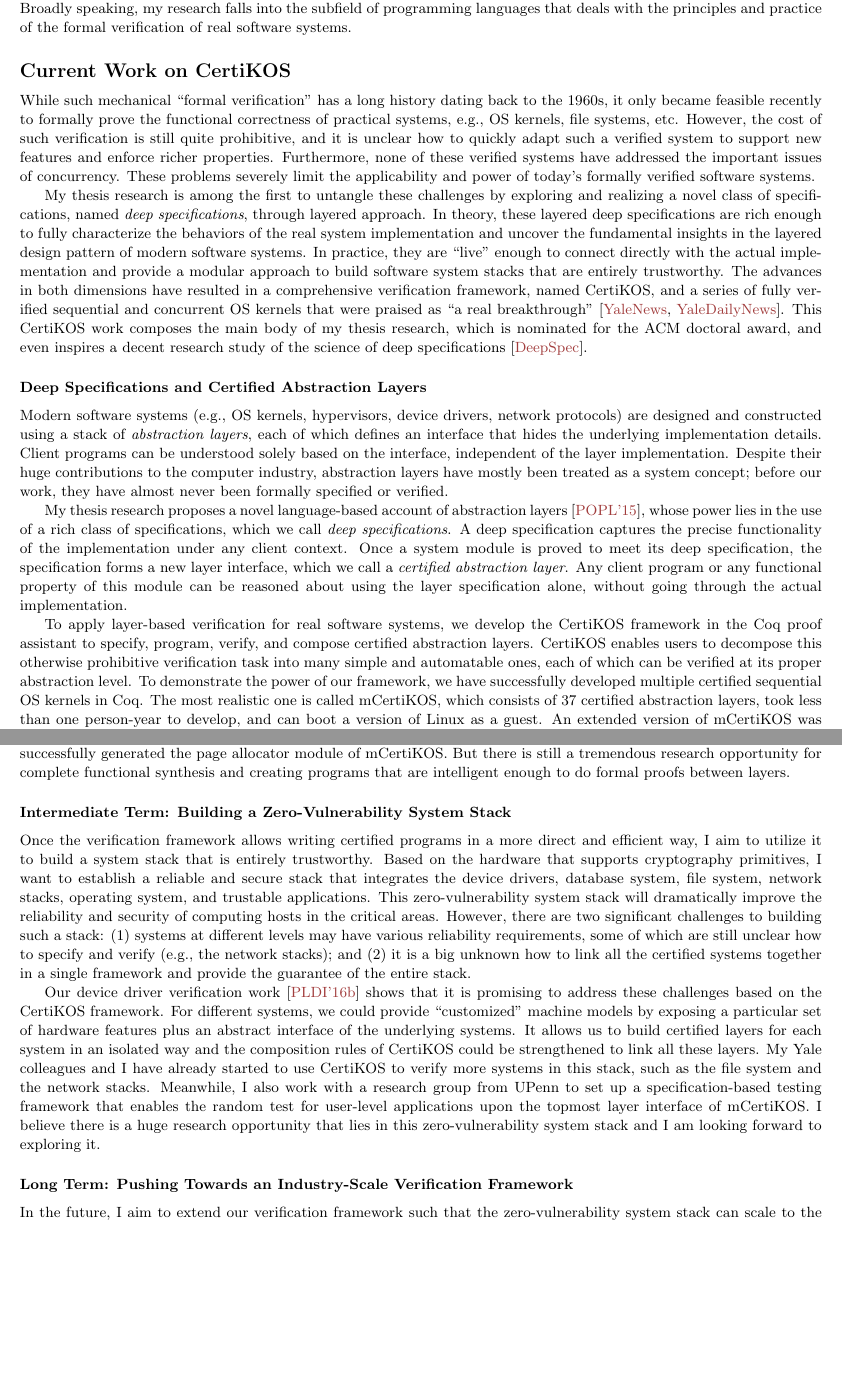
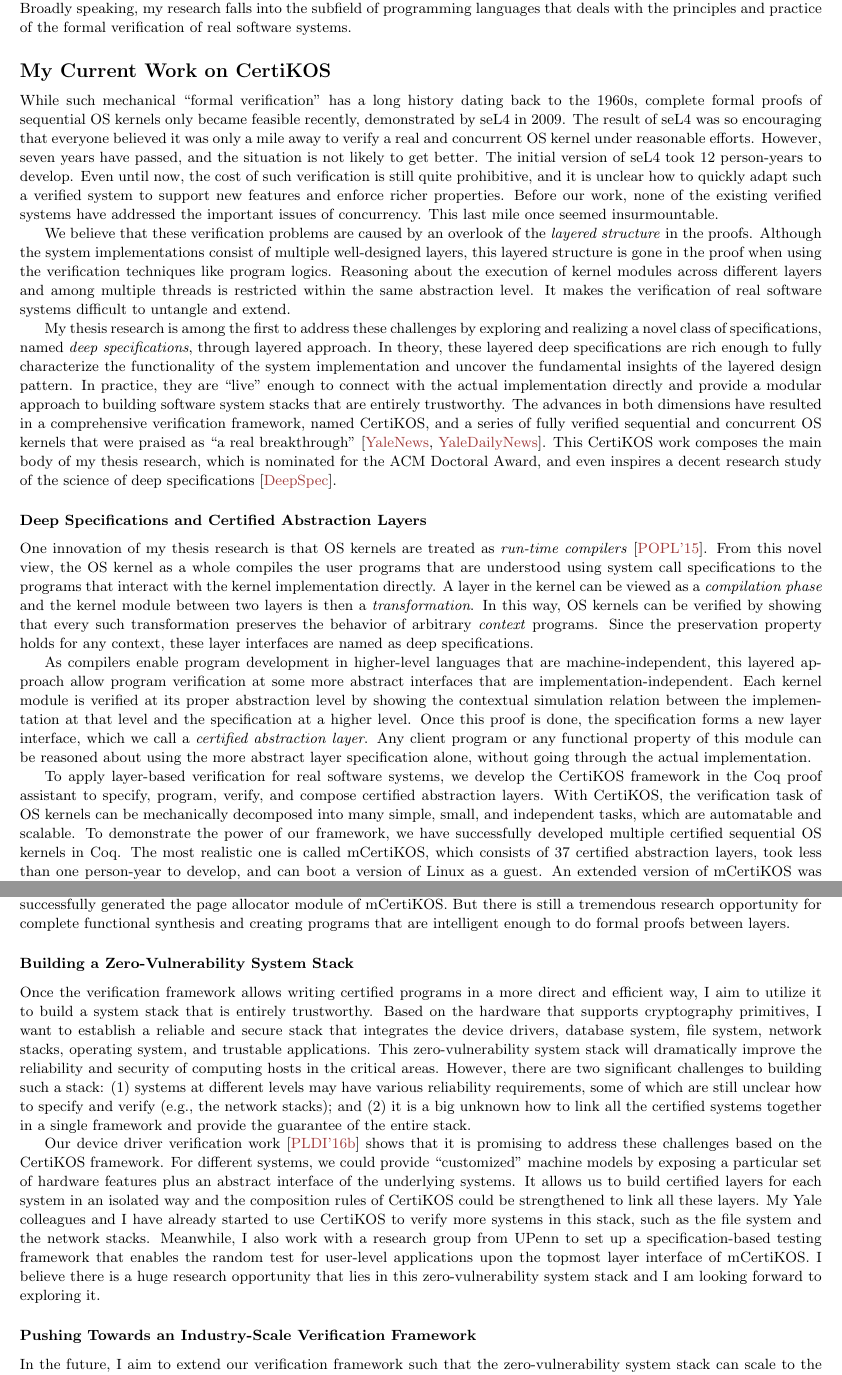
Before and after one commit to ronghui-gu/faculty_materials, a LaTeX CV (research statement/res.tex): two parts of pages 1 and 3 of 3 before the commit and two parts of pages 1 and 3 of 4 after it, joined at a grey line, cut so that both start at the same text, the shorter picture padded with empty space. Compiled offline with pdfLaTeX.

Commit message:
Second round for the first page

```diff
--- a/research statement/res.tex
+++ b/research statement/res.tex
@@ -95,37 +95,56 @@ of real software systems.
 
 % Say that research work has been both theoritical and practical.
 
-\subsubsection*{\large Current Work on CertiKOS}
+\subsubsection*{\large My Current Work on CertiKOS}
 
 %[[Background, challenges: 3 points: cost, extensibility (new features + new properties), concurrency) ]]
-While such mechanical ``formal verification" has a long history dating back to the 1960s,  it only became feasible recently to formally prove the functional correctness of practical systems, e.g., OS kernels, file systems, etc.
-%~\cite{sel4}, file systems~\cite{fscq}, etc.
-However, the cost of such verification is still quite prohibitive, and it is unclear how to quickly adapt such a verified system to support new features and enforce richer properties. Furthermore, none of these verified systems have addressed the important
+While such mechanical ``formal verification" has a long history dating back to the 1960s,
+complete formal proofs of sequential OS kernels only became feasible recently, demonstrated by
+seL4 in 2009. The result of seL4 was so encouraging that everyone
+believed it was only a mile away to verify a real and concurrent OS kernel under reasonable efforts. However, seven years have passed,
+and the situation is not likely to get better.
+The initial version of seL4 took 12 person-years to develop.
+Even until now, the cost of such verification is still quite prohibitive,
+ and it is unclear how to quickly adapt such a verified system to support new features and enforce richer properties.
+Before our work, none of the existing verified systems have addressed the important
 issues of concurrency.
+This last mile once seemed insurmountable.
 %~\cite{apsys}.
-These problems severely limit
-the applicability and power of today's formally verified
-software systems.
+%These problems severely limit
+%the applicability and power of today's formally verified
+%software systems.
 
 %[[An overview of my approach, and a summary of my results]]
-My thesis research is among the first to untangle these challenges by exploring and realizing a novel class of specifications, named
-\emph{deep specifications}, through layered approach.
+
+We believe that these verification problems
+are caused by an overlook of the \emph{layered structure} in the proofs.
+Although the system implementations consist of multiple
+well-designed layers, this layered structure
+is gone in the proof when using the verification techniques like  program logics.
+Reasoning about the execution of kernel modules across different layers and among multiple threads is restricted within
+the same abstraction level. It makes the verification
+of real software systems  difficult to untangle
+and extend.
+
+My thesis research is among the first to address these challenges
+by exploring and realizing a novel class of specifications, named \emph{deep specifications}, through layered approach.
 In theory, these layered deep specifications are rich
-enough to fully characterize the behaviors of the real system implementation
+enough to fully characterize the functionality of the system implementation
 and
 uncover the fundamental
-insights in the  layered design pattern of modern software systems. In practice, they are ``live" enough to  connect directly  with the actual  implementation and provide a modular approach to build
+insights of the  layered design pattern. In practice, they are ``live" enough to  connect   with the actual  implementation directly and provide a modular approach to building
  software system stacks that are entirely trustworthy.
 % even in the concurrent setting.
 The advances in both dimensions have resulted in a comprehensive
 verification framework, named CertiKOS, and
 a series of fully verified sequential and concurrent OS kernels that were praised as ``a real breakthrough"~\cite{news, dnews}.
-This CertiKOS work composes the main body of my thesis research, which is nominated for the ACM doctoral award,
+This CertiKOS work composes the main body of my thesis research, which is nominated for the ACM Doctoral Award,
 and even inspires a decent research study of the science of deep specifications~\cite{deepspec}.
 
 
 \subsubsection*{\small Deep Specifications and Certified Abstraction Layers}
-Modern software systems (e.g., OS kernels, hypervisors, device drivers, network protocols) are designed and constructed using a
+\begin{comment}
+Modern OS kernels are designed and constructed using a
 stack of \emph{abstraction layers},
 each of which defines an interface that hides the underlying implementation
 details. Client programs can be understood solely based on the interface,
@@ -133,21 +152,40 @@ independent of the layer implementation. Despite their huge contributions
 to the computer industry,
 abstraction layers have mostly been treated as a system
 concept; before our work, they have almost never been formally specified or verified.
+\end{comment}
+One innovation of my thesis research is that  OS kernels are treated as \emph{run-time compilers}~\cite{popl15-gu}.
+From this novel view,
+the OS kernel as a whole compiles the
+user programs that are understood using system call specifications  to the programs that interact
+with the kernel implementation directly.
+A layer in the kernel can be viewed as a \emph{compilation phase}
+and the kernel module between two layers  is then a \emph{transformation}.
+In this way,  OS kernels can be verified by showing that
+every such transformation
+preserves the behavior of arbitrary \emph{context} programs.
+Since the preservation property holds for any context,
+these layer interfaces are named
+as deep specifications.
 
-My thesis research proposes a novel language-based account of
-abstraction layers~\cite{popl15-gu}, whose power lies in the use of a rich class of specifications, which we call \emph{deep specifications}.
-A deep specification captures
-the precise functionality of the implementation under any client context.
-Once a system module is proved to meet its deep specification,
-the specification forms a new layer interface, which we call a \emph{certified abstraction layer}.
+
+As compilers enable program development
+in higher-level languages that are machine-independent,
+this layered approach allow program verification
+at some more abstract interfaces that are implementation-independent. Each kernel module is verified
+at its proper abstraction level by showing the contextual
+simulation relation between the implementation at that level
+and the specification at a higher level.
+Once this proof is done, the specification forms a new layer interface, which we call a \emph{certified abstraction layer}.
 Any client program or any functional property of this module
-can be reasoned about using the  layer specification alone, without going through the actual implementation.
+can be reasoned about using the more abstract  layer specification alone, without going through the actual implementation.
 
 To apply layer-based verification for real software systems,
 we develop the CertiKOS framework in the Coq proof assistant
 %~\cite{coq}
 to specify, program, verify, and compose certified abstraction
-layers. CertiKOS enables users to decompose this otherwise prohibitive verification task into many simple and automatable ones, each of which can be verified at its proper abstraction level.
+layers. With CertiKOS, the verification task of OS kernels
+can be mechanically decomposed into many simple, small, and
+independent tasks, which are automatable and scalable.
 To demonstrate the power of our framework,
  we have successfully developed multiple certified
 sequential OS kernels in Coq.
@@ -292,7 +330,7 @@ still a tremendous research opportunity for complete functional
 synthesis and creating programs that are intelligent enough
 to do formal proofs between layers.
 
-\subsubsection*{\small Intermediate Term: Building a Zero-Vulnerability System Stack}
+\subsubsection*{\small Building a Zero-Vulnerability System Stack}
 Once the verification framework allows writing certified programs in a more direct and efficient way, I aim to utilize it to build a system stack that is entirely trustworthy. Based on the hardware that supports cryptography primitives, I want to
 establish a reliable and secure stack that integrates the device drivers,
 database system, file system, network stacks, operating system,
@@ -325,7 +363,7 @@ lies in this zero-vulnerability system stack
 and I am looking forward to exploring it.
 
 
-\subsubsection*{\small Long Term: Pushing Towards  an Industry-Scale Verification Framework}
+\subsubsection*{\small Pushing Towards  an Industry-Scale Verification Framework}
 In the future, I aim to
 extend our verification framework such that
 the  zero-vulnerability system stack can scale to the industry level. We not only have to provide a practical and powerful
```
Also changed, not shown: research statement/res.pdf, research statement/res.tex (2 more changed lines).
